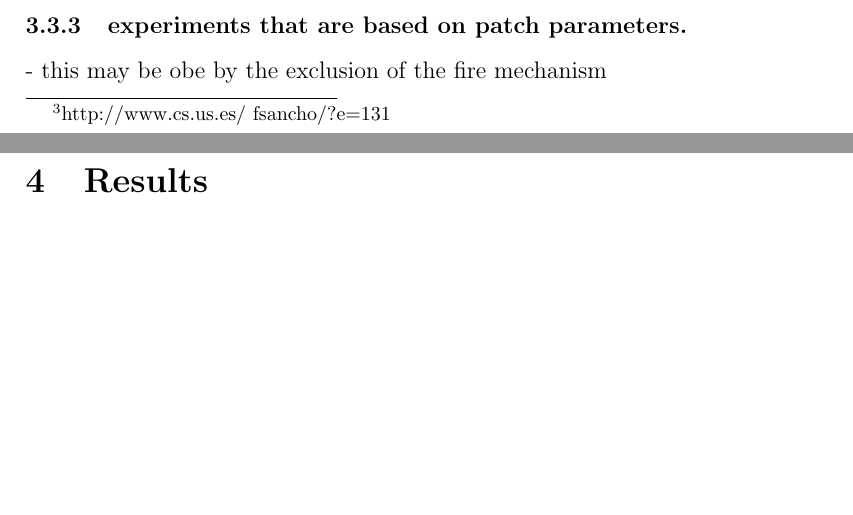
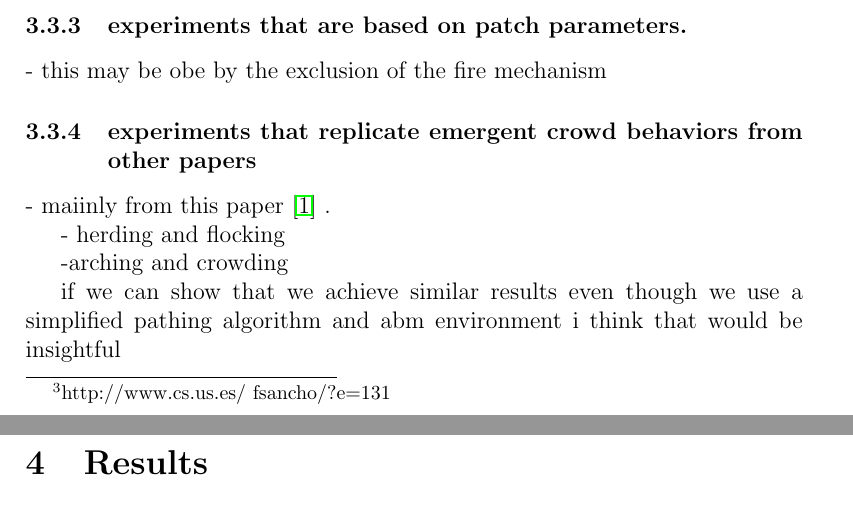
Before and after one commit to smitty1eGH/css600transp, a LaTeX paper (docs/team_ten_final_report.tex): two parts of pages 3 and 4 of 4, joined at a grey line, cut so that both start at the same text, the shorter picture padded with empty space. Compiled offline with pdfLaTeX.

Commit message:
added a new section for another experiment

```diff
--- a/docs/team_ten_final_report.tex
+++ b/docs/team_ten_final_report.tex
@@ -110,6 +110,17 @@ describe our experiment harness that we built, netlogo behavior space, sql alche
 \subsubsection{experiments that are based on patch parameters.}
 
 -  this may be obe by the exclusion of the fire mechanism
+
+\subsubsection{experiments that replicate emergent crowd behaviors from other papers}
+- maiinly from this paper \cite{almeidaCrowdSimulationModeling2013}  .
+
+- herding and flocking
+
+-arching and crowding
+
+if we can show that we achieve similar results even though we use a simplified pathing algorithm and abm environment i think that would be insightful
+
+
 \section{Results}
 
 
```
